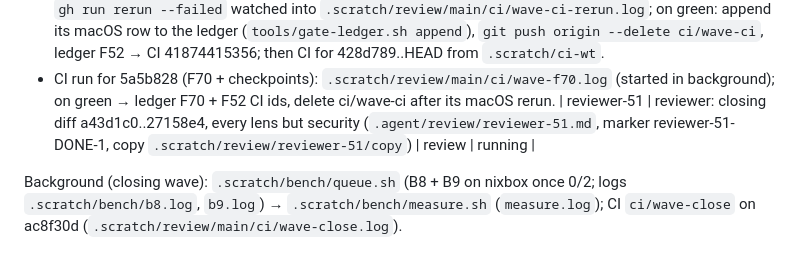
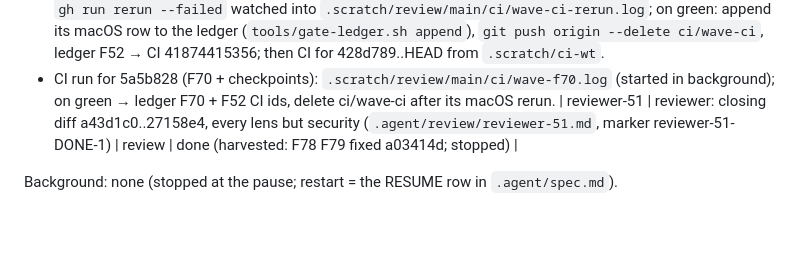
Before and after one commit to veriformatics/fvtrace, a Markdown page: .agent/review/ROSTER.md, the part around the change. GitHub-like rendering; blank space fills up the shorter version.

```diff
--- a/.agent/review/ROSTER.md
+++ b/.agent/review/ROSTER.md
@@ -79,6 +79,6 @@ Session 2026-11-04 (resume after template refresh):
 - Update (late session): consultant-1 = rulings M1–M37 harvested (MAIN ruled; specified tests c5e08f3, 18/18 kills); asked (SendMessage) to rule M38–M60 (campaign C, FvtraceWasm/*) → marker `consultant-1-DONE-2`; its table has no `unknown` rows, its final message not yet received. Campaign C done (`.scratch/review/main/mut/c.log`). Focused mutation copy `.scratch/mut-d` (keep until close). CI: run for 0eb58ba (`.scratch/review/main/ci/wave-tools.log`, bg shell) then 5a42317 needs its own CI (`bash tools/ci-gate.sh <unit>` from `.scratch/ci-wt` after `git -C .scratch/ci-wt checkout --detach <sha>`). nixbox: B8 rerun + one counted B9 run still owed when `offload status` shows it idle; run from `.scratch/ci-wt` (CLAUDE.local.md: sync-back).
 - CI 41874415356 (58b4c51): gate shards + linux ×2 + windows green, macOS no-runner flake (classified) → `gh run rerun --failed` watched into `.scratch/review/main/ci/wave-ci-rerun.log`; on green: append its macOS row to the ledger (`tools/gate-ledger.sh append`), `git push origin --delete ci/wave-ci`, ledger F52 → CI 41874415356; then CI for 428d789..HEAD from `.scratch/ci-wt`.
 - CI run for 5a5b828 (F70 + checkpoints): `.scratch/review/main/ci/wave-f70.log` (started in background); on green → ledger F70 + F52 CI ids, delete ci/wave-ci after its macOS rerun.
-| reviewer-51 | reviewer: closing diff a43d1c0..27158e4, every lens but security (`.agent/review/reviewer-51.md`, marker reviewer-51-DONE-1, copy `.scratch/review/reviewer-51/copy`) | review | running |
+| reviewer-51 | reviewer: closing diff a43d1c0..27158e4, every lens but security (`.agent/review/reviewer-51.md`, marker reviewer-51-DONE-1) | review | done (harvested: F78 F79 fixed a03414d; stopped) |
 
-Background (closing wave): `.scratch/bench/queue.sh` (B8 + B9 on nixbox once 0/2; logs `.scratch/bench/b8.log`, `b9.log`) → `.scratch/bench/measure.sh` (`measure.log`); CI `ci/wave-close` on ac8f30d (`.scratch/review/main/ci/wave-close.log`).
+Background: none (stopped at the pause; restart = the RESUME row in `.agent/spec.md`).
```
Also changed, not shown: .agent/spec.md (+3 -3 lines).
